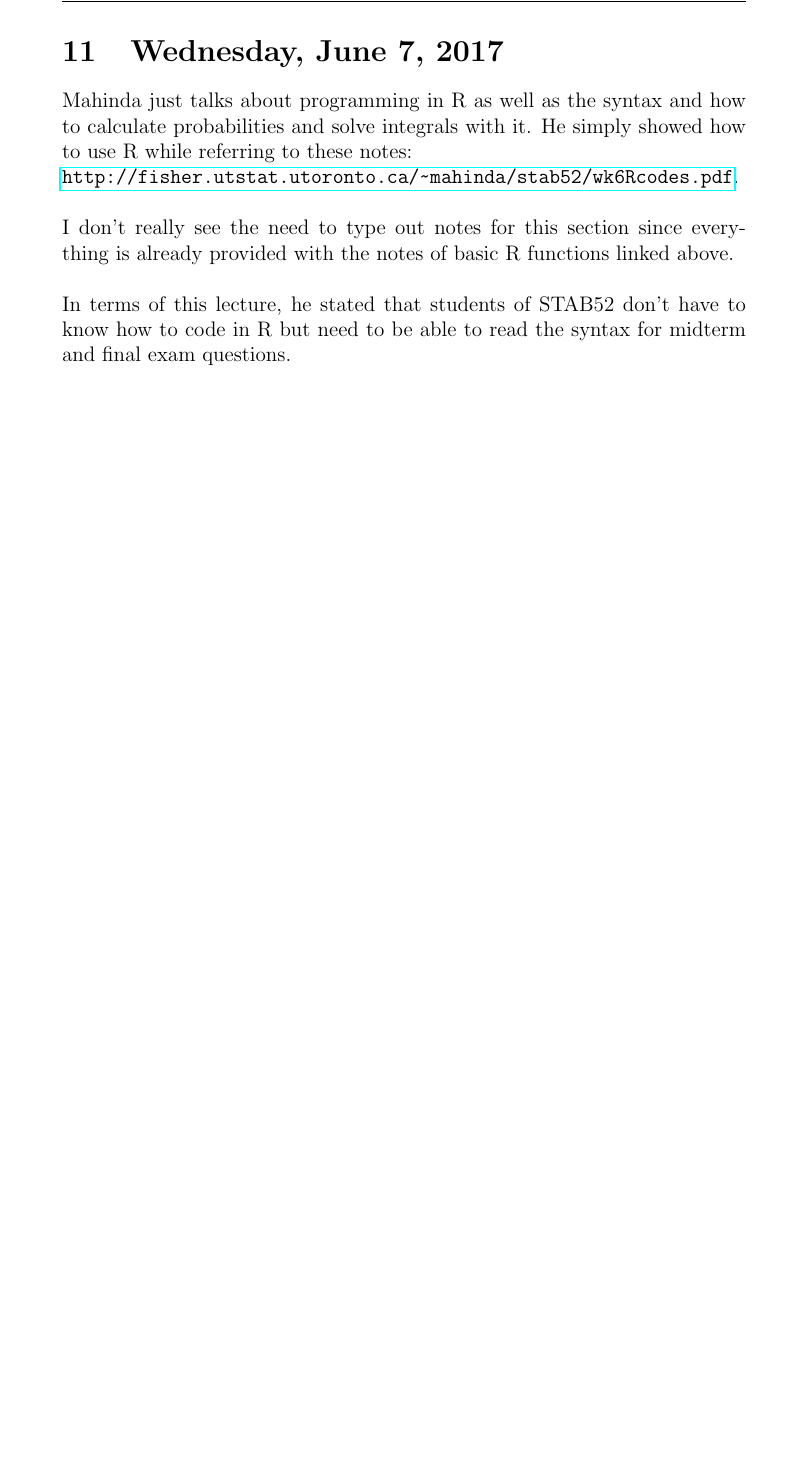
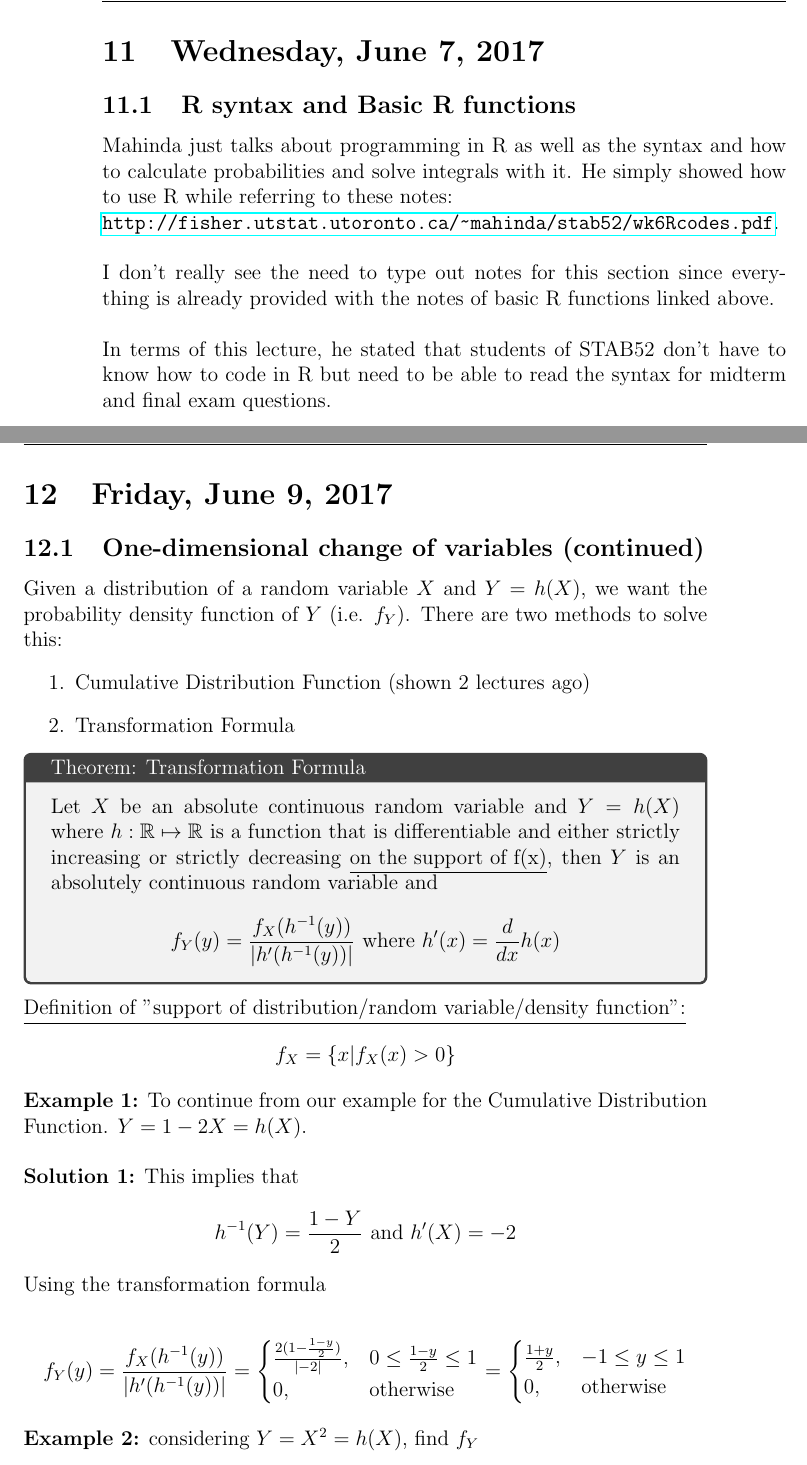
Before and after one commit to MohanVashist1/notes, a LaTeX document (University of Toronto Scarborough - An Introduction to Probability/STAB52.tex): part of page 48 of 48 before the commit and two parts of pages 48 and 49 of 50 after it, the two joined at a grey line, cut so that both start at the same text, the shorter picture padded with empty space. Compiled offline with pdfLaTeX.

Commit message:
Part of STAB52 LEC 12
ran into latex problems, sometimes the solution is to delete all the
generated files

```diff
--- a/University of Toronto Scarborough - An Introduction to Probability/STAB52.tex
+++ b/University of Toronto Scarborough - An Introduction to Probability/STAB52.tex
@@ -1,4 +1,4 @@
-\documentclass[12pt]{article}
+\documentclass[12pt, twoside]{article}
 
 \usepackage{upgreek}
 
@@ -1414,6 +1414,8 @@ $$
 
 \section{Wednesday, June 7, 2017}
 
+\subsection{R syntax and Basic R functions}
+
 Mahinda just talks about programming in R as well as the syntax and how to calculate probabilities and solve integrals with it. He simply showed how to use R while referring to these notes:\\
 \url{http://fisher.utstat.utoronto.ca/~mahinda/stab52/wk6Rcodes.pdf}.\\
 \\
@@ -1423,3 +1425,39 @@ In terms of this lecture, he stated that students of STAB52 don't have to know h
 
 \newpage
 
+\section{Friday, June 9, 2017}
+
+\subsection{One-dimensional change of variables (continued)}
+
+Given a distribution of a random variable $X$ and $Y = h(X)$, we want the probability density function of $Y$ (i.e. $f_Y$). There are two methods to solve this:
+\begin{enumerate}
+	\item{Cumulative Distribution Function (shown 2 lectures ago)}
+	\item{Transformation Formula}
+\end{enumerate}
+
+\begin{tcolorbox}[title=Theorem: Transformation Formula]
+	Let $X$ be an absolute continuous random variable and $Y = h(X)$ where $h:\mathbb{R}\mapsto \mathbb{R}$ is a function that is differentiable and either strictly increasing or strictly decreasing \underline{on the support of f(x)}, then $Y$ is an absolutely continuous random variable and
+	$$f_Y (y) = \frac{f_X (h^{-1} (y))}{|h'(h^{-1} (y))|} \text{ where } h'(x) = \frac{d}{dx} h(x)$$
+\end{tcolorbox}
+
+\underline{Definition of "support of distribution/random variable/density function":}$$f_X = \{ x | f_X (x) > 0 \}$$
+
+\textbf{Example 1:} To continue from our example for the Cumulative Distribution Function. $Y = 1 - 2X = h(X)$.\\
+\\
+\textbf{Solution 1:} This implies that
+$$h^{-1} (Y) = \frac{1-Y}{2} \text{ and } h'(X) = -2$$
+
+Using the transformation formula
+
+$$f_Y (y) = \frac{f_X (h^{-1} (y))}{|h'(h^{-1} (y))|} =
+\begin{cases}
+	\frac{2(1- \frac{1-y}{2})}{|-2|}, & 0 \leq \frac{1-y}{2} \leq 1\\
+	0, & \text{otherwise}
+\end{cases}
+= \begin{cases}
+	\frac{1+y}{2}, & -1 \leq y \leq 1\\
+	0, & \text{otherwise}
+\end{cases}
+$$
+
+\textbf{Example 2:} considering $Y = X^2 = h(X)$, find $f_Y$
```
Also changed, not shown: University of Toronto Scarborough - An Introduction to Probability/STAB52.pdf, University of Toronto Scarborough - An Introduction to Probability/STAB52.tex (23 more changed lines), 7 other files.
